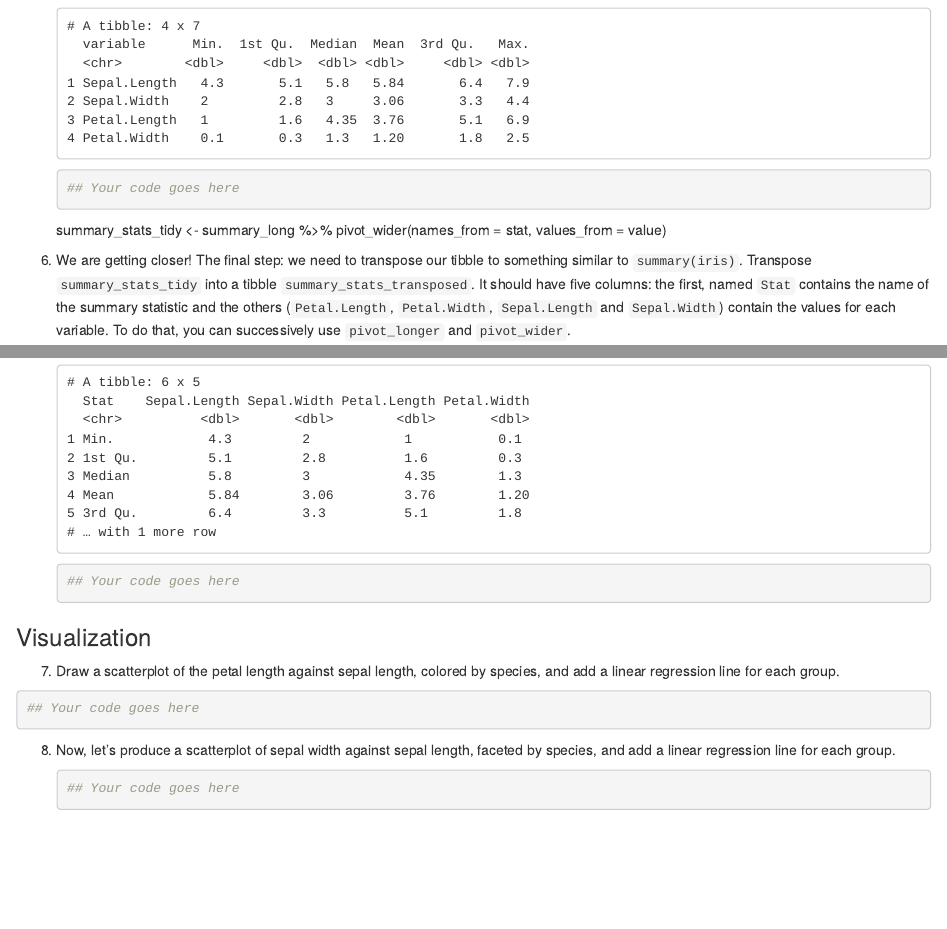
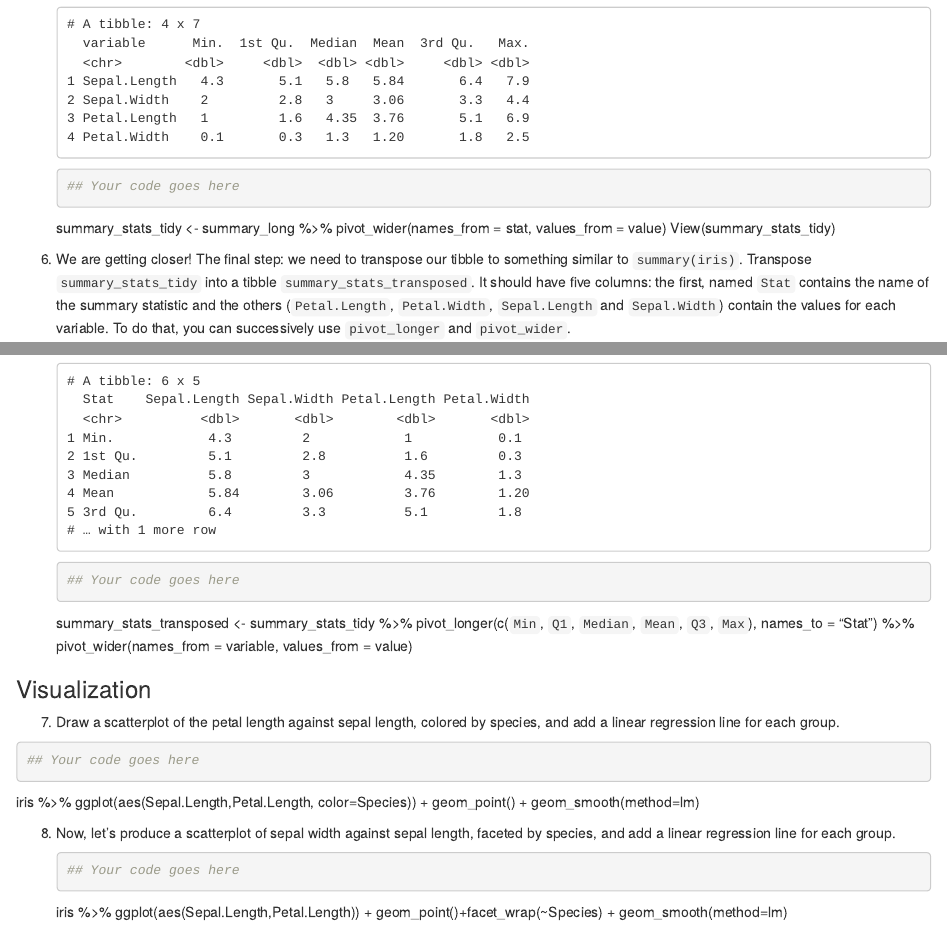
Before and after one commit to dszenes/DSFBA-Group-39, an R Markdown document (hw3_ex4.Rmd): the page in a window 1100 px wide, from 2320 px down before the commit and from 2340 px down after it, so that both start at the same text, and a second part further down, joined at a grey line. Rendered offline with R 4.5, knitr and Pandoc, with nearby package versions; some code elsewhere in the file could not run offline; common packages that the code uses without loading them are loaded.

Commit message:
Add files via upload

````diff
--- a/hw3_ex4.Rmd
+++ b/hw3_ex4.Rmd
@@ -157,6 +157,7 @@ summary_long <- summary_stats %>% pivot_longer(everything()) %>% separate(name,
    ## Your code goes here
    ```
  summary_stats_tidy <- summary_long %>% pivot_wider(names_from = stat, values_from = value)
+View(summary_stats_tidy)
 
 6. We are getting closer! The final step: we need to transpose our tibble to
    something similar to `summary(iris)`. Transpose `summary_stats_tidy` into
@@ -185,6 +186,8 @@ summary_long <- summary_stats %>% pivot_longer(everything()) %>% separate(name,
    ```{r}
    ## Your code goes here
    ```
+summary_stats_transposed <-
+  summary_stats_tidy %>% pivot_longer(c(`Min`, `Q1`, `Median`, `Mean`, `Q3`, `Max`), names_to = "Stat") %>% pivot_wider(names_from = variable, values_from = value)
 
 ### Visualization
 
@@ -194,6 +197,8 @@ summary_long <- summary_stats %>% pivot_longer(everything()) %>% separate(name,
    ```{r}
    ## Your code goes here
    ```
+iris %>% ggplot(aes(Sepal.Length,Petal.Length, color=Species)) + geom_point() +  geom_smooth(method=lm)
+
 
 8. Now, let's produce a scatterplot of sepal width against sepal length,
    faceted by species, and add a linear regression line for each group.
@@ -201,3 +206,4 @@ summary_long <- summary_stats %>% pivot_longer(everything()) %>% separate(name,
    ```{r}
    ## Your code goes here
    ```
+iris %>% ggplot(aes(Sepal.Length,Petal.Length)) +  geom_point()+facet_wrap(~Species) +  geom_smooth(method=lm)
````
Also changed, not shown: hw3_ex4.Rmd (2 more changed lines).
